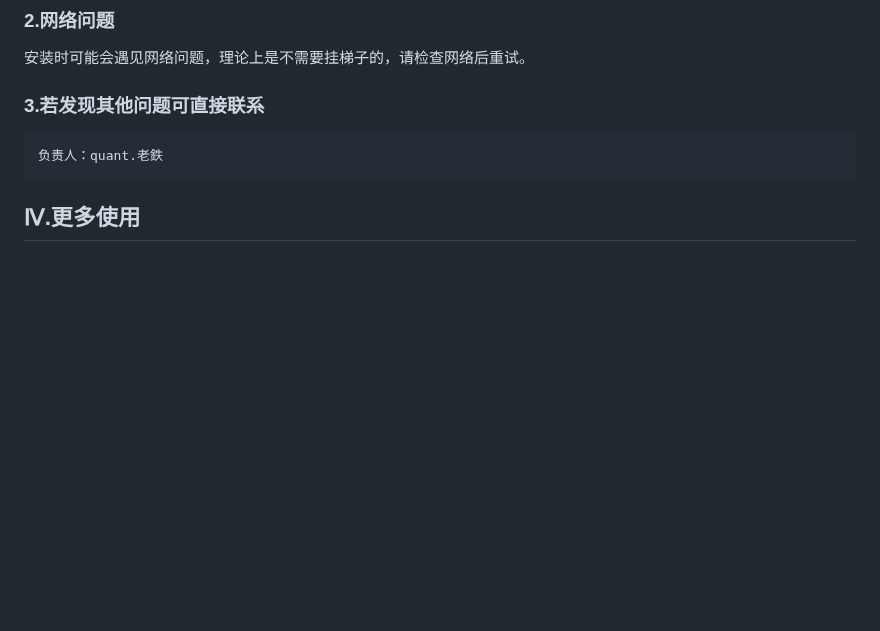
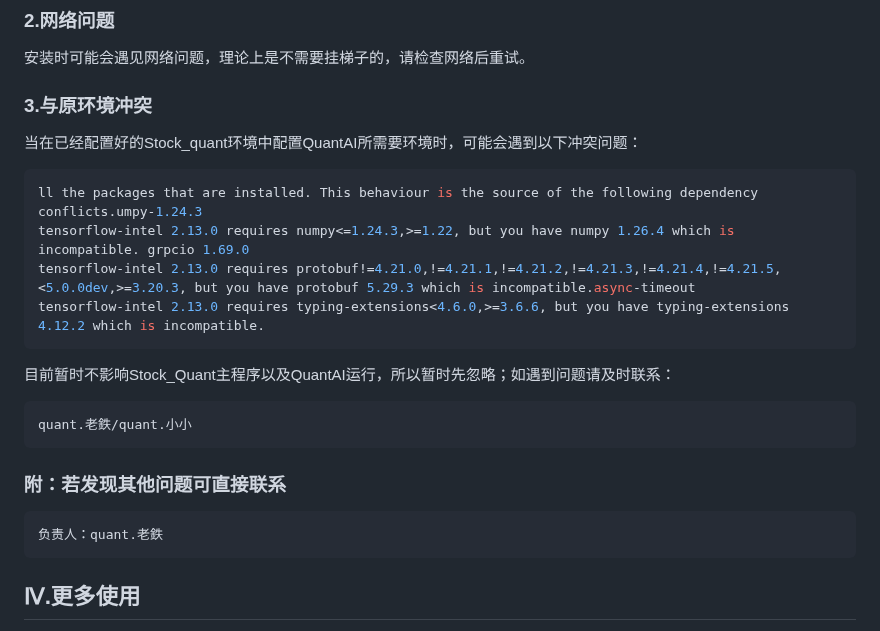
Before and after one commit to Ziyu-Xuuuu/quant-archive, a Markdown page: QuantAI/配置教程.md, the part around the change. Rendered like a GitHub page; blank space fills up the shorter version.

Commit message:
更新配置教程

````diff
--- a/QuantAI/配置教程.md
+++ b/QuantAI/配置教程.md
@@ -118,7 +118,24 @@ Microsoft C++ Build Tools:
 
 安装时可能会遇见网络问题，理论上是不需要挂梯子的，请检查网络后重试。
 
-### 3.若发现其他问题可直接联系
+### 3.与原环境冲突
+
+当在已经配置好的Stock_quant环境中配置QuantAI所需要环境时，可能会遇到以下冲突问题：
+
+```bash
+ll the packages that are installed. This behaviour is the source of the following dependency conflicts.umpy-1.24.3
+tensorflow-intel 2.13.0 requires numpy<=1.24.3,>=1.22, but you have numpy 1.26.4 which is incompatible. grpcio 1.69.0
+tensorflow-intel 2.13.0 requires protobuf!=4.21.0,!=4.21.1,!=4.21.2,!=4.21.3,!=4.21.4,!=4.21.5,<5.0.0dev,>=3.20.3, but you have protobuf 5.29.3 which is incompatible.async-timeout
+tensorflow-intel 2.13.0 requires typing-extensions<4.6.0,>=3.6.6, but you have typing-extensions 4.12.2 which is incompatible.
+```
+
+目前暂时不影响Stock_Quant主程序以及QuantAI运行，所以暂时先忽略；如遇到问题请及时联系：
+
+```cmd
+quant.老鉄/quant.小小
+```
+
+### 附：若发现其他问题可直接联系
 
 ```cmd
 负责人：quant.老鉄
````
